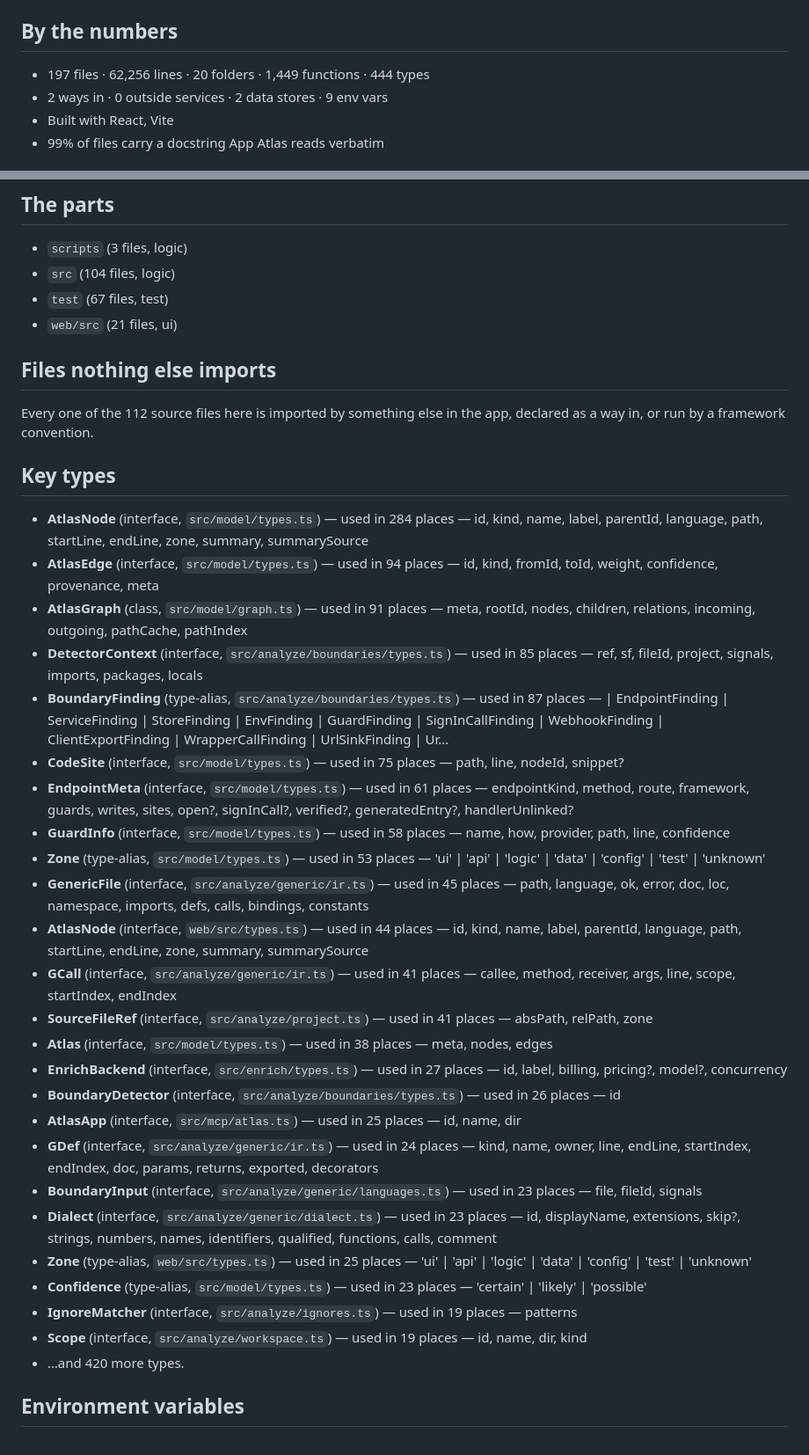
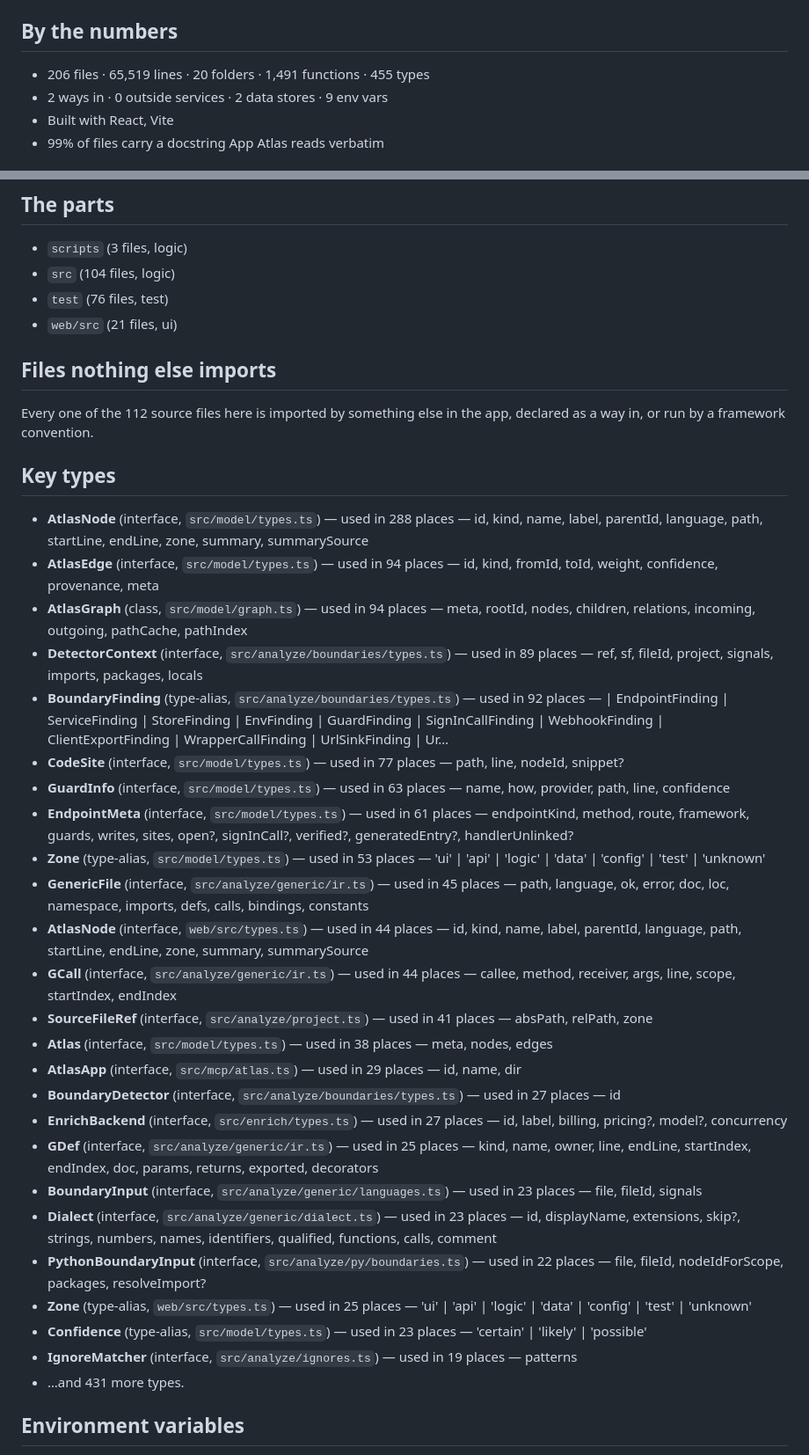
Before and after one commit to nhorto/App-Atlas, a Markdown page: ATLAS.md, 2 parts joined by grey strips. Shown at 88% size. Rendered like a GitHub page.

Commit message:
Regenerate ATLAS.md — eight merges of drift, and v0.26.0
Cold cache with test/fixtures/** ignored, so the routehelper and cjsorder
fixtures do not publish auth claims about this repo. Counts only; no finding
changed.

```diff
--- a/ATLAS.md
+++ b/ATLAS.md
@@ -8,7 +8,7 @@ Not recorded here. This file is committed, and what changed since the last run i
 
 ## By the numbers
 
-- 197 files · 62,256 lines · 20 folders · 1,449 functions · 444 types
+- 206 files · 65,519 lines · 20 folders · 1,491 functions · 455 types
 - 2 ways in · 0 outside services · 2 data stores · 9 env vars
 - Built with React, Vite
 - 99% of files carry a docstring App Atlas reads verbatim
@@ -27,7 +27,7 @@ Not recorded here. This file is committed, and what changed since the last run i
 
 - `scripts` (3 files, logic)
 - `src` (104 files, logic)
-- `test` (67 files, test)
+- `test` (76 files, test)
 - `web/src` (21 files, ui)
 
 ## Files nothing else imports
@@ -36,31 +36,31 @@ Every one of the 112 source files here is imported by something else in the app,
 
 ## Key types
 
-- **AtlasNode** (interface, `src/model/types.ts`) — used in 284 places — id, kind, name, label, parentId, language, path, startLine, endLine, zone, summary, summarySource
+- **AtlasNode** (interface, `src/model/types.ts`) — used in 288 places — id, kind, name, label, parentId, language, path, startLine, endLine, zone, summary, summarySource
 - **AtlasEdge** (interface, `src/model/types.ts`) — used in 94 places — id, kind, fromId, toId, weight, confidence, provenance, meta
-- **AtlasGraph** (class, `src/model/graph.ts`) — used in 91 places — meta, rootId, nodes, children, relations, incoming, outgoing, pathCache, pathIndex
-- **DetectorContext** (interface, `src/analyze/boundaries/types.ts`) — used in 85 places — ref, sf, fileId, project, signals, imports, packages, locals
-- **BoundaryFinding** (type-alias, `src/analyze/boundaries/types.ts`) — used in 87 places — | EndpointFinding | ServiceFinding | StoreFinding | EnvFinding | GuardFinding | SignInCallFinding | WebhookFinding | ClientExportFinding | WrapperCallFinding | UrlSinkFinding | Ur…
-- **CodeSite** (interface, `src/model/types.ts`) — used in 75 places — path, line, nodeId, snippet?
+- **AtlasGraph** (class, `src/model/graph.ts`) — used in 94 places — meta, rootId, nodes, children, relations, incoming, outgoing, pathCache, pathIndex
+- **DetectorContext** (interface, `src/analyze/boundaries/types.ts`) — used in 89 places — ref, sf, fileId, project, signals, imports, packages, locals
+- **BoundaryFinding** (type-alias, `src/analyze/boundaries/types.ts`) — used in 92 places — | EndpointFinding | ServiceFinding | StoreFinding | EnvFinding | GuardFinding | SignInCallFinding | WebhookFinding | ClientExportFinding | WrapperCallFinding | UrlSinkFinding | Ur…
+- **CodeSite** (interface, `src/model/types.ts`) — used in 77 places — path, line, nodeId, snippet?
+- **GuardInfo** (interface, `src/model/types.ts`) — used in 63 places — name, how, provider, path, line, confidence
 - **EndpointMeta** (interface, `src/model/types.ts`) — used in 61 places — endpointKind, method, route, framework, guards, writes, sites, open?, signInCall?, verified?, generatedEntry?, handlerUnlinked?
-- **GuardInfo** (interface, `src/model/types.ts`) — used in 58 places — name, how, provider, path, line, confidence
 - **Zone** (type-alias, `src/model/types.ts`) — used in 53 places — 'ui' | 'api' | 'logic' | 'data' | 'config' | 'test' | 'unknown'
 - **GenericFile** (interface, `src/analyze/generic/ir.ts`) — used in 45 places — path, language, ok, error, doc, loc, namespace, imports, defs, calls, bindings, constants
 - **AtlasNode** (interface, `web/src/types.ts`) — used in 44 places — id, kind, name, label, parentId, language, path, startLine, endLine, zone, summary, summarySource
-- **GCall** (interface, `src/analyze/generic/ir.ts`) — used in 41 places — callee, method, receiver, args, line, scope, startIndex, endIndex
+- **GCall** (interface, `src/analyze/generic/ir.ts`) — used in 44 places — callee, method, receiver, args, line, scope, startIndex, endIndex
 - **SourceFileRef** (interface, `src/analyze/project.ts`) — used in 41 places — absPath, relPath, zone
 - **Atlas** (interface, `src/model/types.ts`) — used in 38 places — meta, nodes, edges
+- **AtlasApp** (interface, `src/mcp/atlas.ts`) — used in 29 places — id, name, dir
+- **BoundaryDetector** (interface, `src/analyze/boundaries/types.ts`) — used in 27 places — id
 - **EnrichBackend** (interface, `src/enrich/types.ts`) — used in 27 places — id, label, billing, pricing?, model?, concurrency
-- **BoundaryDetector** (interface, `src/analyze/boundaries/types.ts`) — used in 26 places — id
-- **AtlasApp** (interface, `src/mcp/atlas.ts`) — used in 25 places — id, name, dir
-- **GDef** (interface, `src/analyze/generic/ir.ts`) — used in 24 places — kind, name, owner, line, endLine, startIndex, endIndex, doc, params, returns, exported, decorators
+- **GDef** (interface, `src/analyze/generic/ir.ts`) — used in 25 places — kind, name, owner, line, endLine, startIndex, endIndex, doc, params, returns, exported, decorators
 - **BoundaryInput** (interface, `src/analyze/generic/languages.ts`) — used in 23 places — file, fileId, signals
 - **Dialect** (interface, `src/analyze/generic/dialect.ts`) — used in 23 places — id, displayName, extensions, skip?, strings, numbers, names, identifiers, qualified, functions, calls, comment
+- **PythonBoundaryInput** (interface, `src/analyze/py/boundaries.ts`) — used in 22 places — file, fileId, nodeIdForScope, packages, resolveImport?
 - **Zone** (type-alias, `web/src/types.ts`) — used in 25 places — 'ui' | 'api' | 'logic' | 'data' | 'config' | 'test' | 'unknown'
 - **Confidence** (type-alias, `src/model/types.ts`) — used in 23 places — 'certain' | 'likely' | 'possible'
 - **IgnoreMatcher** (interface, `src/analyze/ignores.ts`) — used in 19 places — patterns
-- **Scope** (interface, `src/analyze/workspace.ts`) — used in 19 places — id, name, dir, kind
-- …and 420 more types.
+- …and 431 more types.
 
 ## Environment variables
 
```
